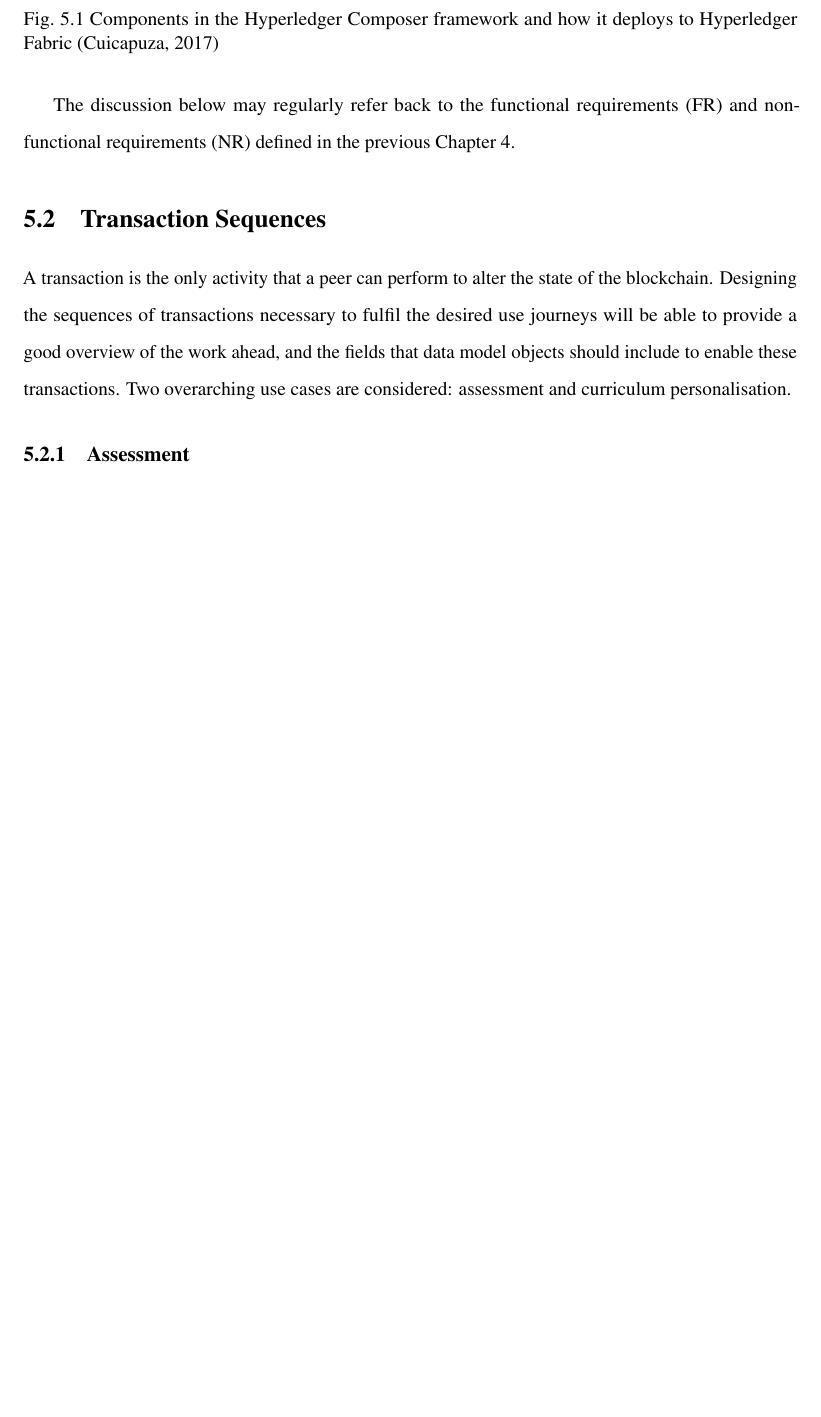
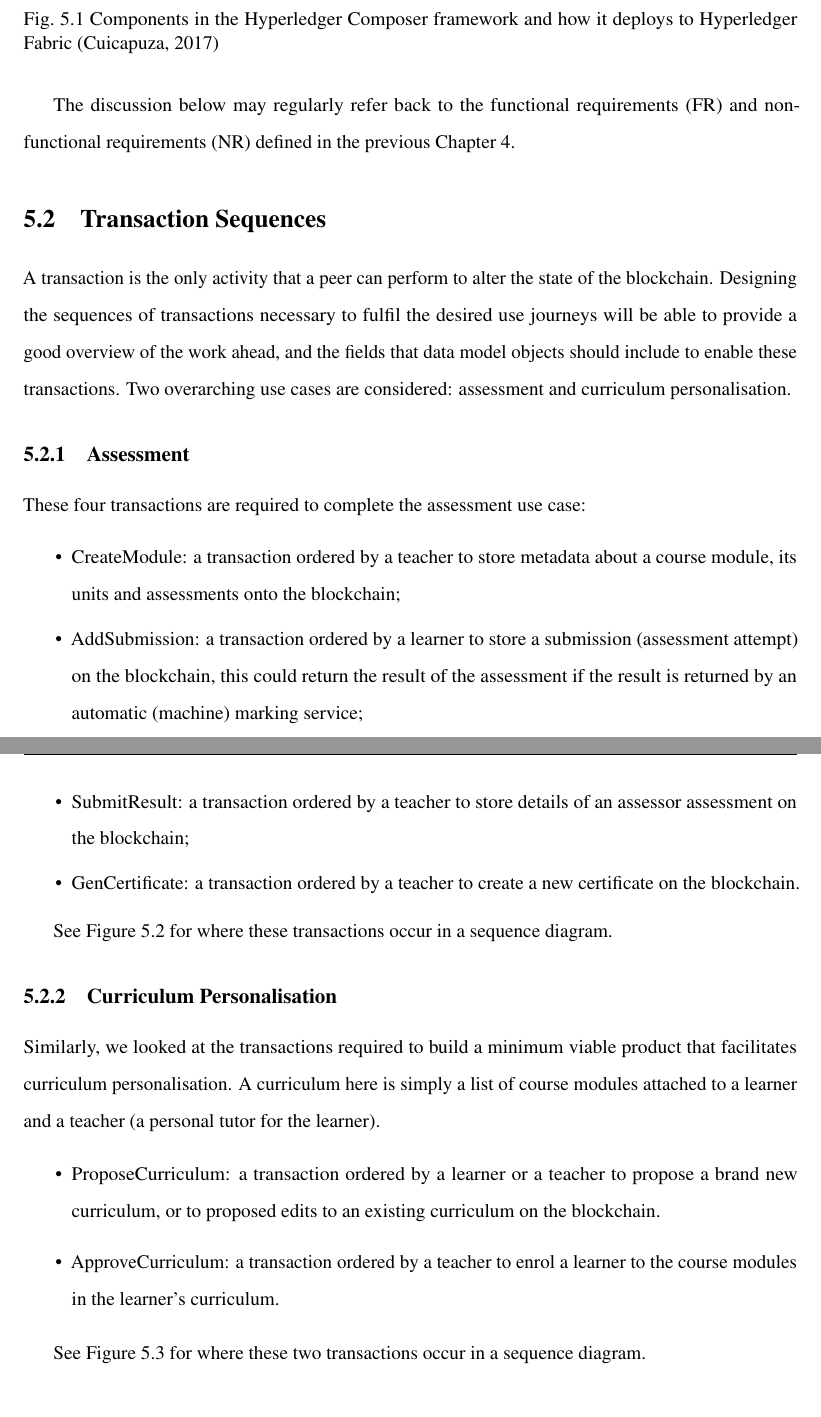
Before and after one commit to dtylam/fypp, a LaTeX thesis (thesis.tex, which reads Chapter5/chapter5.tex): part of page 39 of 51 before the commit and two parts of pages 39 and 40 of 52 after it, the two joined at a grey line, cut so that both start at the same text, the shorter picture padded with empty space. Compiled offline with pdfLaTeX.

Commit message:
expanded bits in ch5.2

```diff
--- a/Chapter5/chapter5.tex
+++ b/Chapter5/chapter5.tex
@@ -59,7 +59,20 @@ assessment and curriculum personalisation.
 
 \subsection{Assessment}
 
+These four transactions are required to complete the assessment use case:
+\begin{itemize}
+    \setlength\itemsep{0em}
+    \item CreateModule: a transaction ordered by a teacher to store metadata about a course module,
+    its units and assessments onto the blockchain;
+    \item AddSubmission: a transaction ordered by a learner to store a submission (assessment attempt)
+    on the blockchain, this could return the result of the assessment if the result is returned by
+    an automatic (machine) marking service;
+    \item SubmitResult: a transaction ordered by a teacher to store details of an assessor assessment
+    on the blockchain;
+    \item GenCertificate: a transaction ordered by a teacher to create a new certificate on the blockchain.
+\end{itemize}
 
+See Figure \ref{fig:assessmentloop} for where these transactions occur in a sequence diagram.
 
 \begin{figure}[!ht]
     \centering
@@ -70,8 +83,20 @@ assessment and curriculum personalisation.
     \label{fig:assessmentloop}
 \end{figure}
 
+\subsection{Curriculum Personalisation}
 
-\subsection{Curriculum Personalisation}
+Similarly, we looked at the transactions required to build a minimum viable product
+that facilitates curriculum personalisation. A curriculum here is simply a list of course
+modules attached to a learner and a teacher (a personal tutor for the learner).
+
+\begin{itemize}
+    \item ProposeCurriculum: a transaction ordered by a learner or a teacher to propose
+    a brand new curriculum, or to proposed edits to an existing curriculum on the blockchain.
+    \item ApproveCurriculum: a transaction ordered by a teacher to enrol a learner to
+    the course modules in the learner's curriculum.
+\end{itemize}
+
+See Figure \ref{fig:personalisationloop} for where these two transactions occur in a sequence diagram.
 
 \begin{figure}[!ht]
     \centering
```
Also changed, not shown: thesis.pdf, Chapter5/chapter5.tex (27 more changed lines).
